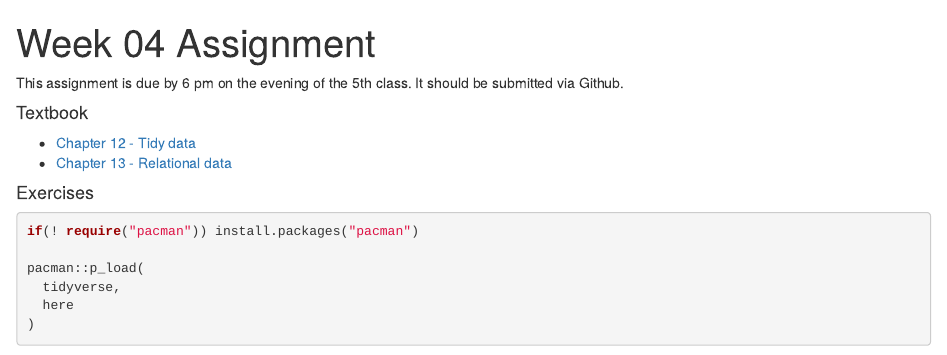
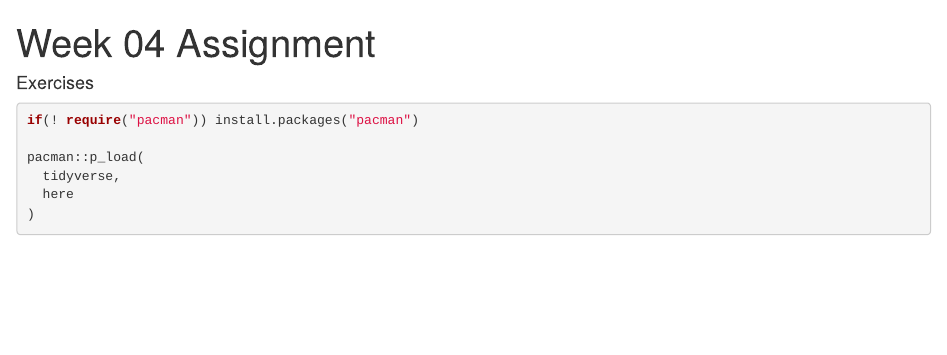
Before and after one commit to lzgles/week_04, an R Markdown document (Week_04_Assignment.Rmd): the page in a window 1100 px wide, from its top. Rendered offline with R 4.5, knitr and Pandoc, with nearby package versions.

Commit message:
Move instructions to README

````diff
--- a/Week_04_Assignment.Rmd
+++ b/Week_04_Assignment.Rmd
@@ -6,12 +6,6 @@ output: html_document
 ```{r setup, include=FALSE}
 knitr::opts_chunk$set(echo = TRUE)
 ```
-
-This assignment is due by 6 pm on the evening of the 5th class. It should be submitted via Github.
-
-#### Textbook
--   [Chapter 12 - Tidy data](https://r4ds.had.co.nz/tidy-data.html)
--   [Chapter 13 - Relational data](https://r4ds.had.co.nz/relational-data.html)
 
 #### Exercises
 
````
Also changed, not shown: README.md (added).
